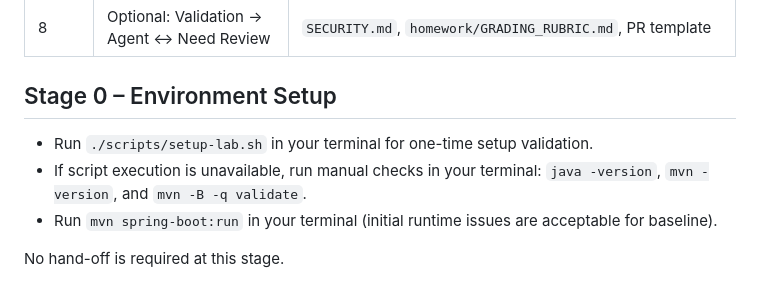
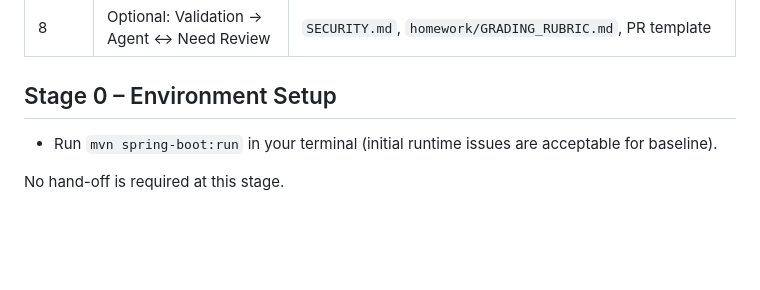
Before and after one commit to arula-ai/copilot-fundamentals-governance-lab, a Markdown page: java/governance/LAB_ACTION_GUIDE.md, the part around the change. Rendered like a GitHub page; blank space fills up the shorter version.

Commit message:
fix: remove failing setup script and manual env checks from Stage 0
Setup script and java/mvn version checks were consistently failing for
most attendees. Stage 0 now starts directly with mvn spring-boot:run.

```diff
--- a/java/governance/LAB_ACTION_GUIDE.md
+++ b/java/governance/LAB_ACTION_GUIDE.md
@@ -32,8 +32,6 @@ Use Summarizer Mode with the Hand-Off prompt at milestone stages (Stage 2, Stage
 
 ## Stage 0 – Environment Setup
 
-- Run `./scripts/setup-lab.sh` in your terminal for one-time setup validation.
-- If script execution is unavailable, run manual checks in your terminal: `java -version`, `mvn -version`, and `mvn -B -q validate`.
 - Run `mvn spring-boot:run` in your terminal (initial runtime issues are acceptable for baseline).
 
 No hand-off is required at this stage.
```
